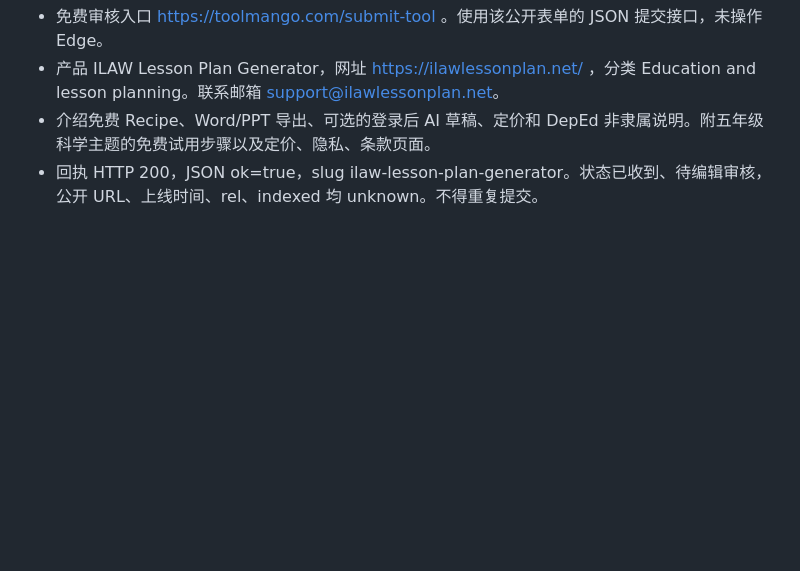
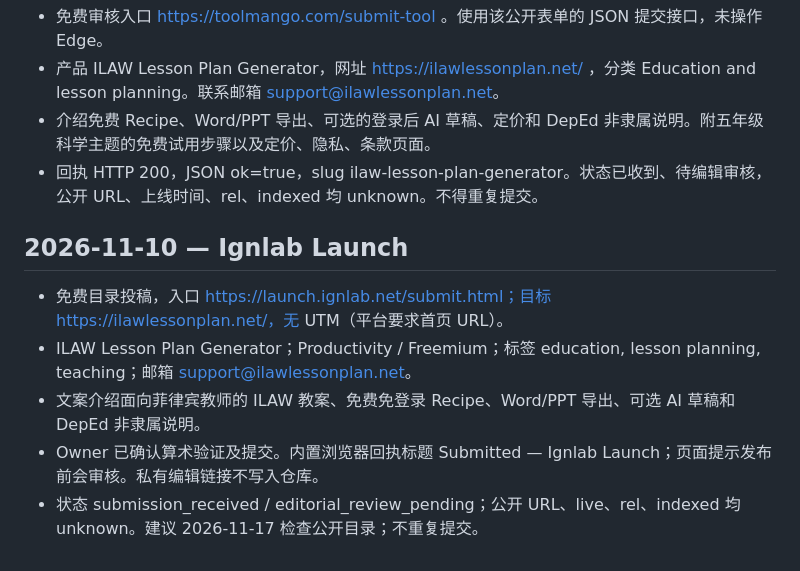
Before and after one commit to sqblxhqyandex-bit/ilaw-lesson-plan-generator, a Markdown page: 11-launch/directory-submission-log.md, the part around the change. Rendered like a GitHub page; blank space fills up the shorter version.

Commit message:
Record Ignlab Launch directory submission

```diff
--- a/11-launch/directory-submission-log.md
+++ b/11-launch/directory-submission-log.md
@@ -114,3 +114,11 @@ If this fits your resource collection, please consider reviewing it. Thank you f
 - 产品 ILAW Lesson Plan Generator，网址 https://ilawlessonplan.net/ ，分类 Education and lesson planning。联系邮箱 support@ilawlessonplan.net。
 - 介绍免费 Recipe、Word/PPT 导出、可选的登录后 AI 草稿、定价和 DepEd 非隶属说明。附五年级科学主题的免费试用步骤以及定价、隐私、条款页面。
 - 回执 HTTP 200，JSON ok=true，slug ilaw-lesson-plan-generator。状态已收到、待编辑审核，公开 URL、上线时间、rel、indexed 均 unknown。不得重复提交。
+
+## 2026-11-10 — Ignlab Launch
+
+- 免费目录投稿，入口 https://launch.ignlab.net/submit.html；目标 https://ilawlessonplan.net/，无 UTM（平台要求首页 URL）。
+- ILAW Lesson Plan Generator；Productivity / Freemium；标签 education, lesson planning, teaching；邮箱 support@ilawlessonplan.net。
+- 文案介绍面向菲律宾教师的 ILAW 教案、免费免登录 Recipe、Word/PPT 导出、可选 AI 草稿和 DepEd 非隶属说明。
+- Owner 已确认算术验证及提交。内置浏览器回执标题 Submitted — Ignlab Launch；页面提示发布前会审核。私有编辑链接不写入仓库。
+- 状态 submission_received / editorial_review_pending；公开 URL、live、rel、indexed 均 unknown。建议 2026-11-17 检查公开目录；不重复提交。
```
Also changed, not shown: project-control.md (+2 -0 lines).
